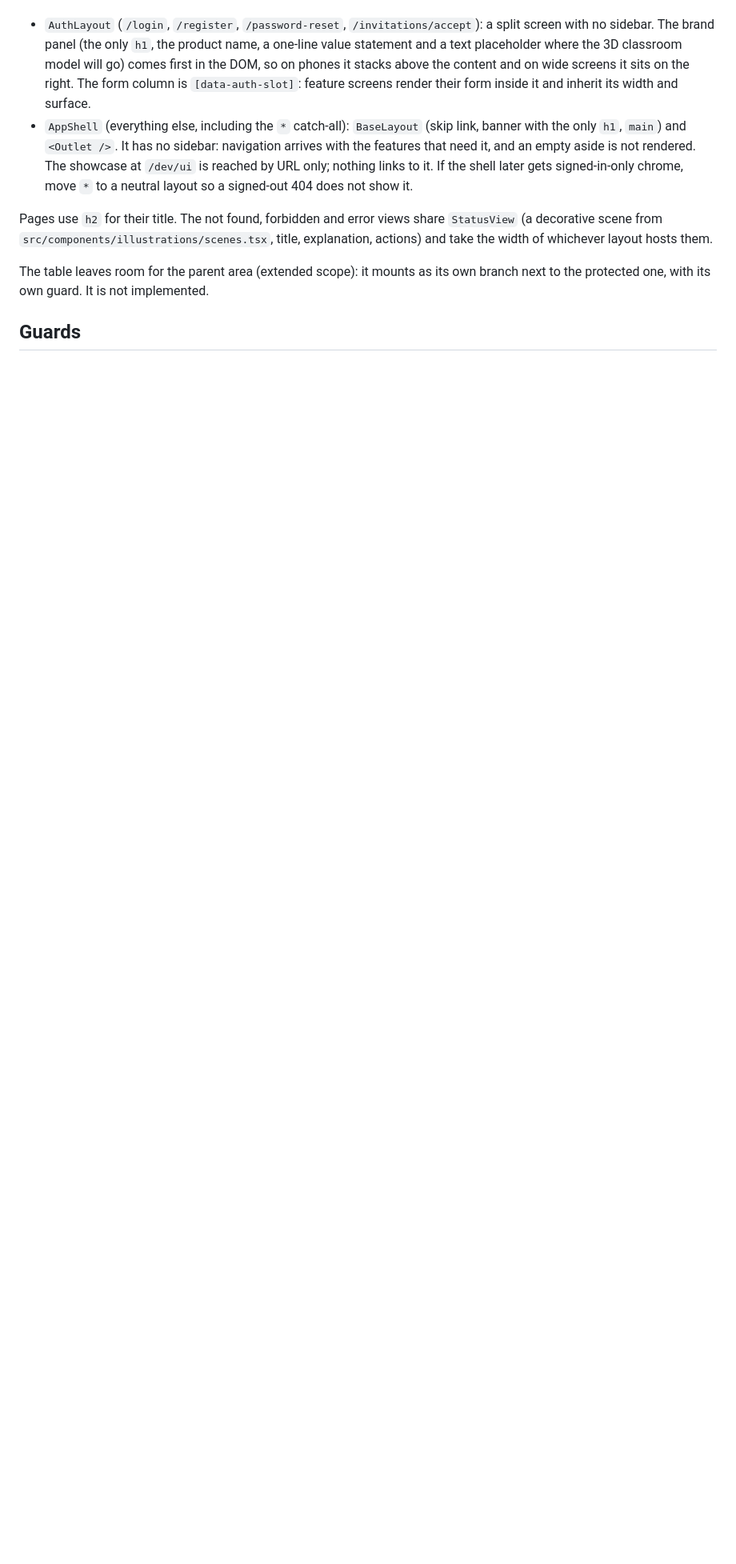
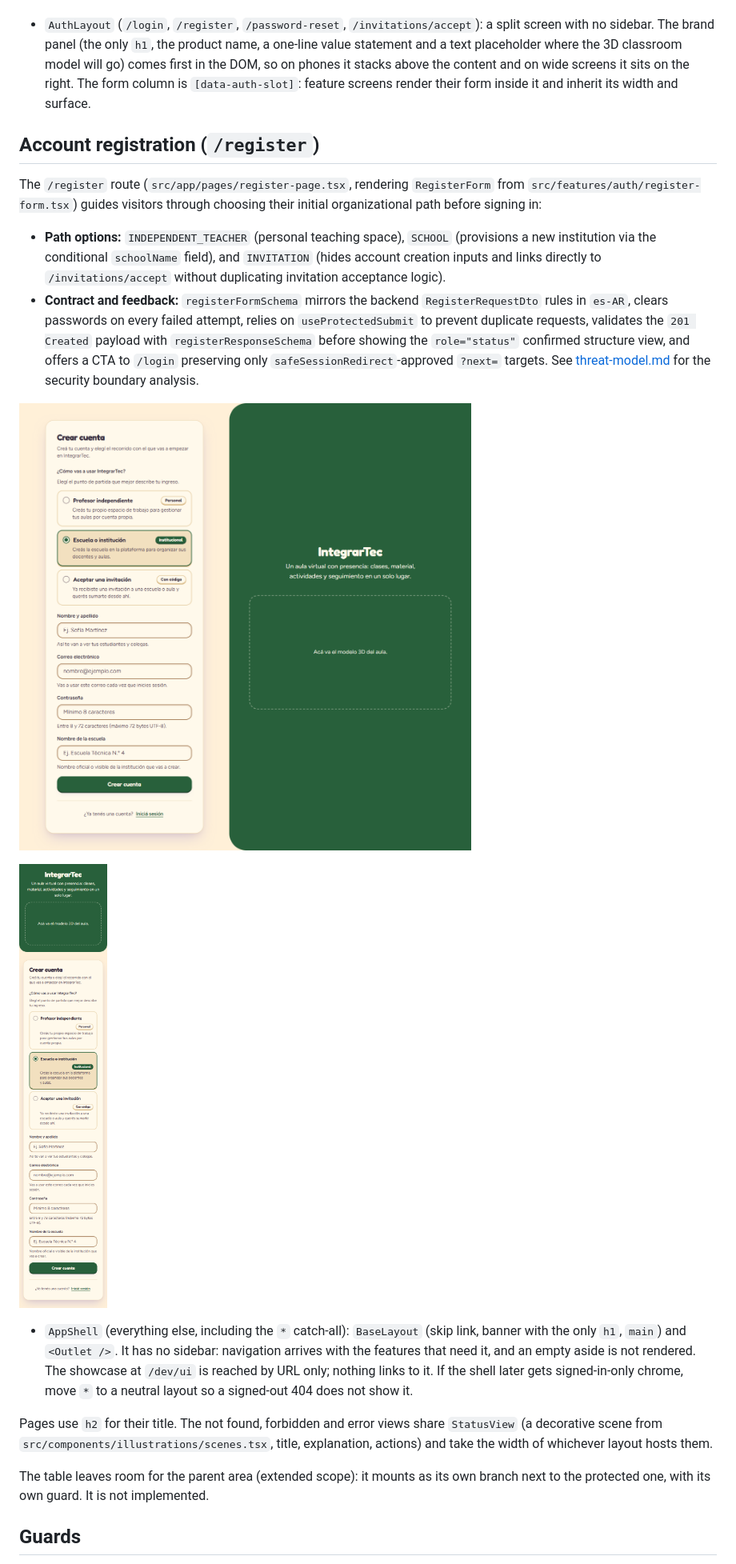
Before and after one commit to Agustin742/integratec-final-front, a Markdown page: docs/routing.md, the part around the change. Shown at 80% size. Rendered like a GitHub page; pictures changed too: docs/assets/auth/register-1280.png (added), docs/assets/auth/register-360.png (added); blank space fills up the shorter version.

```diff
--- a/docs/routing.md
+++ b/docs/routing.md
@@ -21,6 +21,18 @@ Every page is a lazy route module (`lazy: { Component }`), so its chunk loads wh
 Two pathless layout routes sit under the root route. Both mount the single toast host and a `main` landmark with the same id, and focus after navigation is handled once above them (`RouterRoot`), so moving between layouts (for example login to home) is still announced.
 
 - `AuthLayout` (`/login`, `/register`, `/password-reset`, `/invitations/accept`): a split screen with no sidebar. The brand panel (the only `h1`, the product name, a one-line value statement and a text placeholder where the 3D classroom model will go) comes first in the DOM, so on phones it stacks above the content and on wide screens it sits on the right. The form column is `[data-auth-slot]`: feature screens render their form inside it and inherit its width and surface.
+
+## Account registration (`/register`)
+
+The `/register` route (`src/app/pages/register-page.tsx`, rendering `RegisterForm` from `src/features/auth/register-form.tsx`) guides visitors through choosing their initial organizational path before signing in:
+
+- **Path options:** `INDEPENDENT_TEACHER` (personal teaching space), `SCHOOL` (provisions a new institution via the conditional `schoolName` field), and `INVITATION` (hides account creation inputs and links directly to `/invitations/accept` without duplicating invitation acceptance logic).
+- **Contract and feedback:** `registerFormSchema` mirrors the backend `RegisterRequestDto` rules in `es-AR`, clears passwords on every failed attempt, relies on `useProtectedSubmit` to prevent duplicate requests, validates the `201 Created` payload with `registerResponseSchema` before showing the `role="status"` confirmed structure view, and offers a CTA to `/login` preserving only `safeSessionRedirect`-approved `?next=` targets. See [threat-model.md](./threat-model.md) for the security boundary analysis.
+
+![Account registration desktop screen (1280px)](./assets/auth/register-1280.png)
+
+![Account registration mobile screen (360px)](./assets/auth/register-360.png)
+
 - `AppShell` (everything else, including the `*` catch-all): `BaseLayout` (skip link, banner with the only `h1`, `main`) and `<Outlet />`. It has no sidebar: navigation arrives with the features that need it, and an empty aside is not rendered. The showcase at `/dev/ui` is reached by URL only; nothing links to it. If the shell later gets signed-in-only chrome, move `*` to a neutral layout so a signed-out 404 does not show it.
 
 Pages use `h2` for their title. The not found, forbidden and error views share `StatusView` (a decorative scene from `src/components/illustrations/scenes.tsx`, title, explanation, actions) and take the width of whichever layout hosts them.
```
Also changed, not shown: changelogs/tracker-mati.md (+9 -6 lines), docs/threat-model.md (+19 -19 lines), 5 other files.
